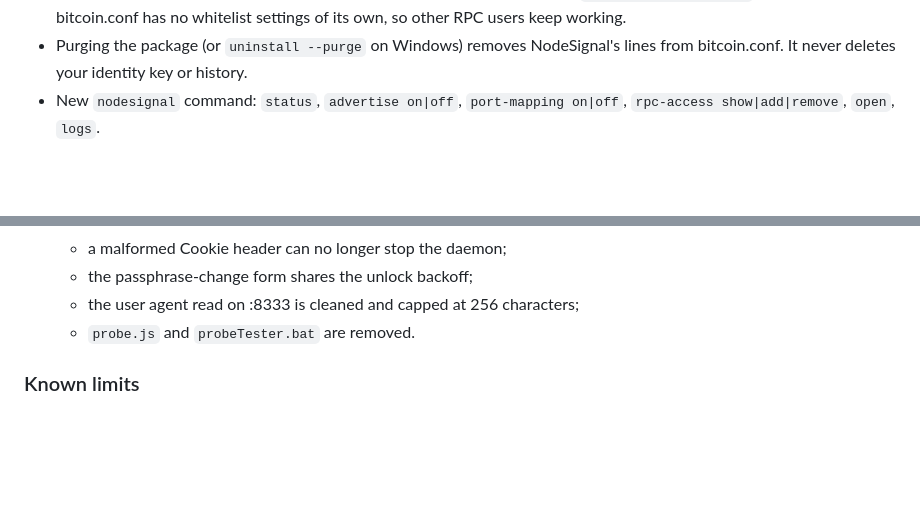
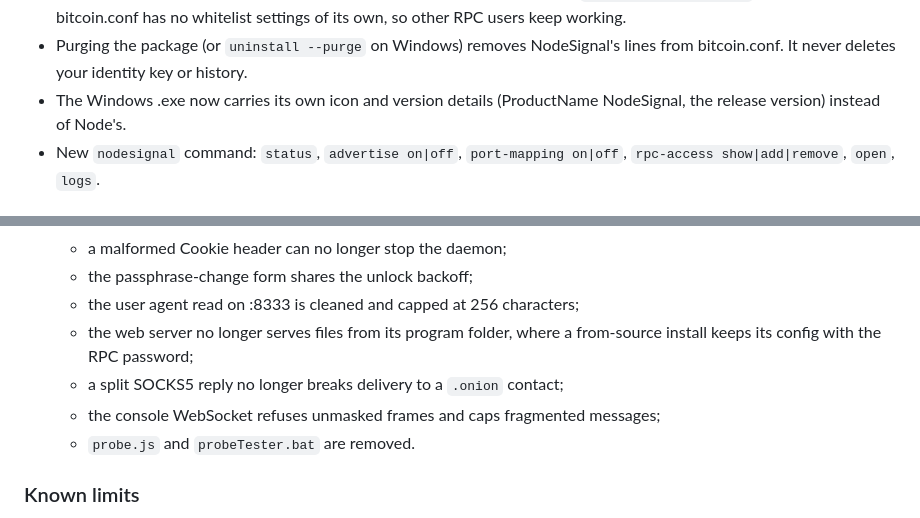
Before and after one commit to Connor-03/NodeSignal, a Markdown page: CHANGELOG.md, 2 parts joined by grey strips. Rendered like a GitHub page; blank space fills up the shorter version.

```diff
--- a/CHANGELOG.md
+++ b/CHANGELOG.md
@@ -46,6 +46,8 @@ same machine, and still only calls three read-only RPC methods:
   users keep working.
 - Purging the package (or `uninstall --purge` on Windows) removes NodeSignal's
   lines from bitcoin.conf. It never deletes your identity key or history.
+- The Windows .exe now carries its own icon and version details
+  (ProductName NodeSignal, the release version) instead of Node's.
 - New `nodesignal` command: `status`, `advertise on|off`, `port-mapping on|off`,
   `rpc-access show|add|remove`, `open`, `logs`.
 
@@ -96,6 +98,11 @@ same machine, and still only calls three read-only RPC methods:
   - a malformed Cookie header can no longer stop the daemon;
   - the passphrase-change form shares the unlock backoff;
   - the user agent read on :8333 is cleaned and capped at 256 characters;
+  - the web server no longer serves files from its program folder, where a
+    from-source install keeps its config with the RPC password;
+  - a split SOCKS5 reply no longer breaks delivery to a `.onion` contact;
+  - the console WebSocket refuses unmasked frames and caps fragmented
+    messages;
   - `probe.js` and `probeTester.bat` are removed.
 
 ### Known limits
```
Also changed, not shown: SECURITY-CRITIQUE.md (+6 -2 lines).
